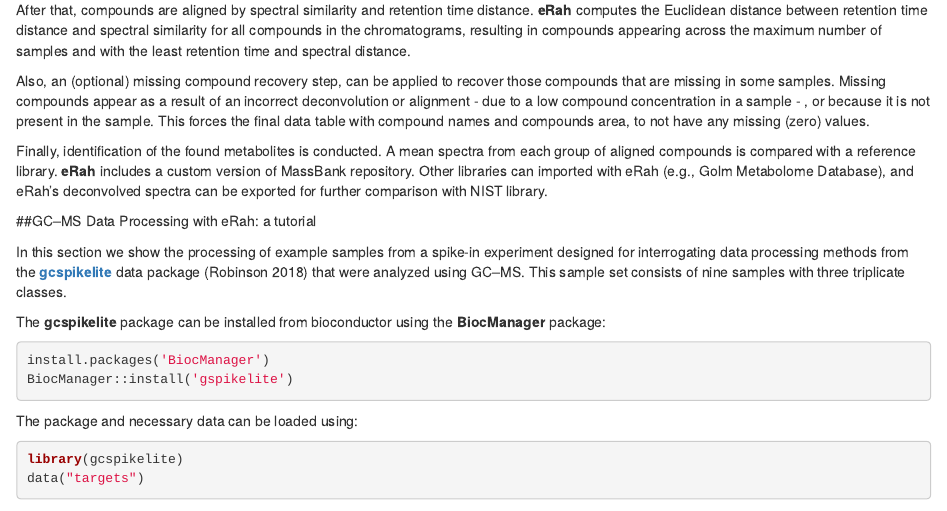
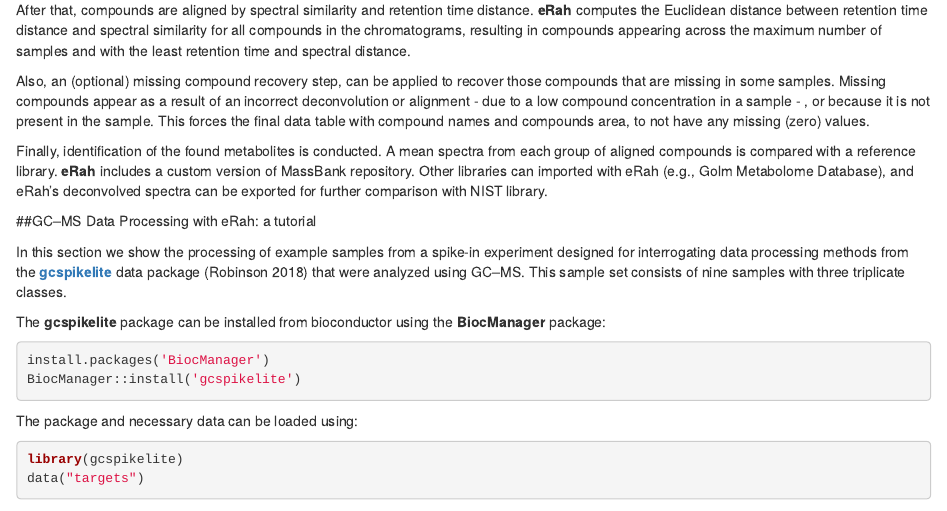
Before and after one commit to xdomingoal/erah-devel, an R Markdown document (vignettes/erah-manual.Rmd): the page in a window 1100 px wide, from 760 px down. Rendered offline with R 4.5, knitr and Pandoc, with nearby package versions; drawn as R Markdown's standard HTML page in place of the format the file asks for; some code elsewhere in the file could not run offline.

Commit message:
mispelling in gcspikelite corrected

````diff
--- a/vignettes/erah-manual.Rmd
+++ b/vignettes/erah-manual.Rmd
@@ -73,7 +73,7 @@ The **gcspikelite** package can be installed from bioconductor using the **BiocM
 
 ```{r installgcspikelite,eval=FALSE}
 install.packages('BiocManager')
-BiocManager::install('gspikelite')
+BiocManager::install('gcspikelite')
 ```
 
 The package and necessary data can be loaded using:
````
